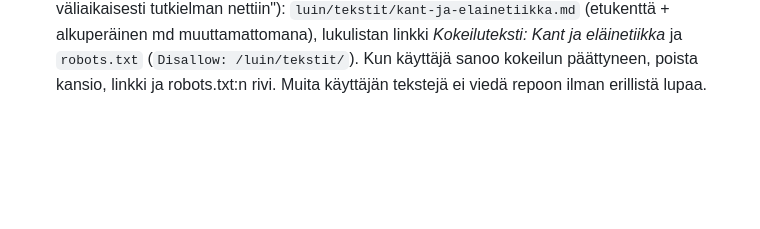
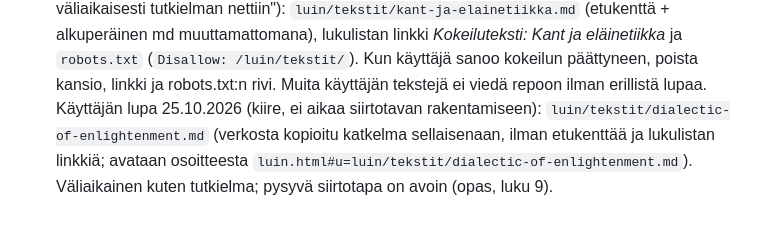
Before and after one commit to OlliJuutilainen/OlliJuutilainen.github.io, a Markdown page: CLAUDE.md, the part around the change. Rendered like a GitHub page; blank space fills up the shorter version.

```diff
--- a/CLAUDE.md
+++ b/CLAUDE.md
@@ -941,3 +941,6 @@ tutkielman nettiin"): `luin/tekstit/kant-ja-elainetiikka.md` (etukenttä + alkup
 lukulistan linkki *Kokeiluteksti: Kant ja eläinetiikka* ja `robots.txt` (`Disallow: /luin/tekstit/`). Kun käyttäjä
 sanoo kokeilun päättyneen, poista kansio, linkki ja robots.txt:n rivi. Muita käyttäjän tekstejä ei viedä repoon
 ilman erillistä lupaa.
+Käyttäjän lupa 25.10.2026 (kiire, ei aikaa siirtotavan rakentamiseen): `luin/tekstit/dialectic-of-enlightenment.md`
+(verkosta kopioitu katkelma sellaisenaan, ilman etukenttää ja lukulistan linkkiä; avataan osoitteesta
+`luin.html#u=luin/tekstit/dialectic-of-enlightenment.md`). Väliaikainen kuten tutkielma; pysyvä siirtotapa on avoin (opas, luku 9).
```
Also changed, not shown: luin/tekstit/dialectic-of-enlightenment.md (added, +15 -0 lines).
